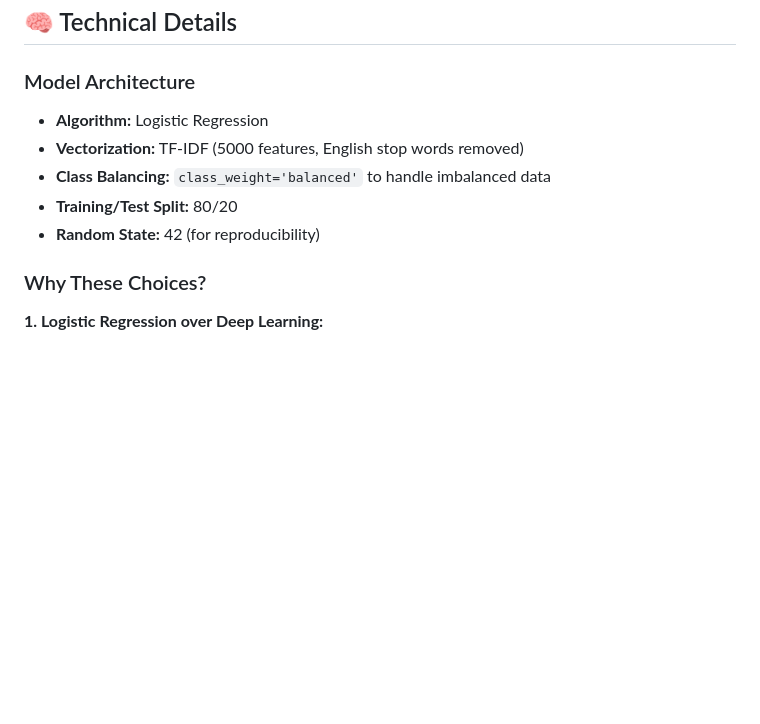
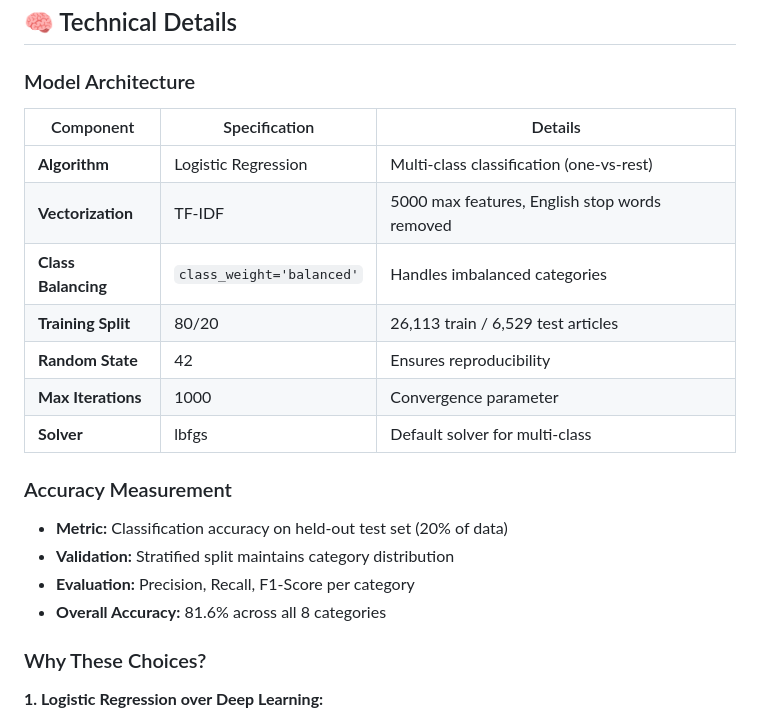
Before and after one commit to Mitalipanagol/BBC-News-Classification, a Markdown page: README.md, the part around one of its changes. GitHub-like rendering; blank space fills up the shorter version.

```diff
--- a/README.md
+++ b/README.md
@@ -129,11 +129,22 @@ Output: Business (Confidence: 92%)
 ## 🧠 Technical Details
 
 ### Model Architecture
-- **Algorithm:** Logistic Regression
-- **Vectorization:** TF-IDF (5000 features, English stop words removed)
-- **Class Balancing:** `class_weight='balanced'` to handle imbalanced data
-- **Training/Test Split:** 80/20
-- **Random State:** 42 (for reproducibility)
+
+| Component | Specification | Details |
+|-----------|--------------|---------|
+| **Algorithm** | Logistic Regression | Multi-class classification (one-vs-rest) |
+| **Vectorization** | TF-IDF | 5000 max features, English stop words removed |
+| **Class Balancing** | `class_weight='balanced'` | Handles imbalanced categories |
+| **Training Split** | 80/20 | 26,113 train / 6,529 test articles |
+| **Random State** | 42 | Ensures reproducibility |
+| **Max Iterations** | 1000 | Convergence parameter |
+| **Solver** | lbfgs | Default solver for multi-class |
+
+### Accuracy Measurement
+- **Metric:** Classification accuracy on held-out test set (20% of data)
+- **Validation:** Stratified split maintains category distribution
+- **Evaluation:** Precision, Recall, F1-Score per category
+- **Overall Accuracy:** 81.6% across all 8 categories
 
 ### Why These Choices?
 
```
Also changed, not shown: other parts of README.md (+104 -7 lines), FINAL_IMPROVEMENTS.md (added, +318 -0 lines), SCREENSHOT_GUIDE.md (added, +145 -0 lines).
